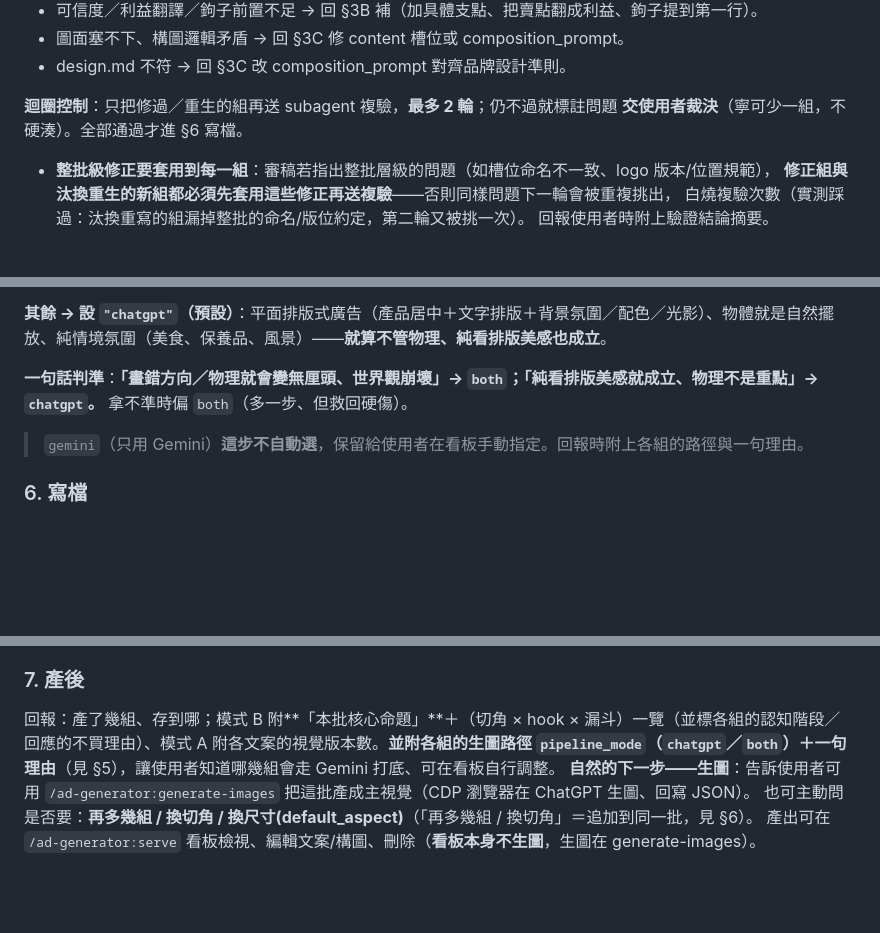
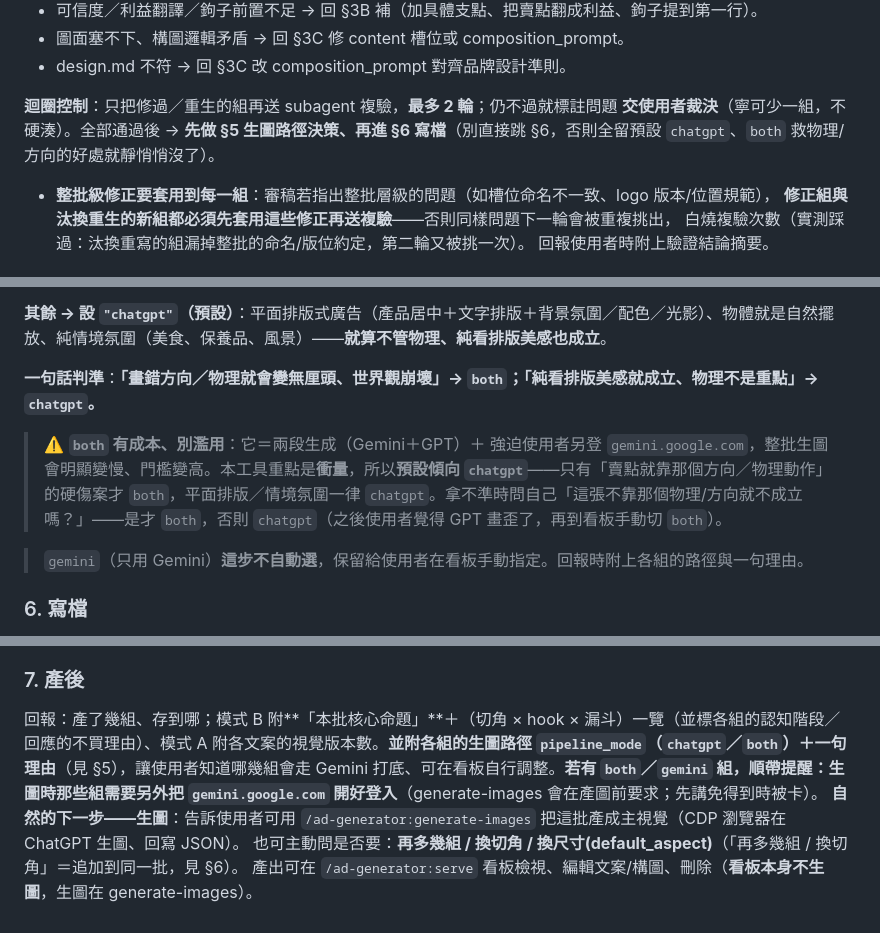
Before and after one commit to yongrui-support/AdGenPlugin, a Markdown page: skills/generate-creatives/SKILL.md, 3 parts joined by grey strips. Rendered like a GitHub page; blank space fills up the shorter version.

Commit message:
🐛 fix(generate-creatives): §4 出口串進 §5 路徑決策 + 收斂 both 門檻 + §7 提醒登 Gemini
獨立 reviewer 驗證後修正：
- §4 迴圈出口改成「全部通過 → 先做 §5 路徑決策 → 再進 §6 寫檔」——原本直接跳 §6 會漏設 pipeline_mode、全留預設 chatgpt，both 救物理/方向的好處靜默失效（流程漏步）
- §5 收斂 both 門檻 + 成本提醒：both＝兩段生成＋強迫另登 Gemini、整批變慢，衝量工具預設傾向 chatgpt，只有「賣點就靠物理/方向」的硬傷才 both
- §7 報告各組路徑時加 heads-up：有 both/gemini 組就提醒生圖時要另登 gemini.google.com，免得到時被卡

Co-Authored-By: Claude Opus 4.8 (1M context) <noreply@anthropic.com>

```diff
--- a/skills/generate-creatives/SKILL.md
+++ b/skills/generate-creatives/SKILL.md
@@ -248,7 +248,7 @@ description: 依使用者品牌資訊產出廣告素材 —— 可「只補生
 - design.md 不符 → 回 §3C 改 composition_prompt 對齊品牌設計準則。
 
 **迴圈控制**：只把修過／重生的組再送 subagent 複驗，**最多 2 輪**；仍不過就標註問題
-**交使用者裁決**（寧可少一組，不硬湊）。全部通過才進 §6 寫檔。
+**交使用者裁決**（寧可少一組，不硬湊）。全部通過後 → **先做 §5 生圖路徑決策、再進 §6 寫檔**（別直接跳 §6，否則全留預設 `chatgpt`、`both` 救物理/方向的好處就靜悄悄沒了）。
 - **整批級修正要套用到每一組**：審稿若指出整批層級的問題（如槽位命名不一致、logo 版本/位置規範），
   **修正組與汰換重生的新組都必須先套用這些修正再送複驗**——否則同樣問題下一輪會被重複挑出，
   白燒複驗次數（實測踩過：汰換重寫的組漏掉整批的命名/版位約定，第二輪又被挑一次）。
@@ -269,7 +269,9 @@ description: 依使用者品牌資訊產出廣告素材 —— 可「只補生
 
 **其餘 → 設 `"chatgpt"`（預設）**：平面排版式廣告（產品居中＋文字排版＋背景氛圍／配色／光影）、物體就是自然擺放、純情境氛圍（美食、保養品、風景）——**就算不管物理、純看排版美感也成立**。
 
-**一句話判準**：**「畫錯方向／物理就會變無厘頭、世界觀崩壞」→ `both`；「純看排版美感就成立、物理不是重點」→ `chatgpt`。** 拿不準時偏 `both`（多一步、但救回硬傷）。
+**一句話判準**：**「畫錯方向／物理就會變無厘頭、世界觀崩壞」→ `both`；「純看排版美感就成立、物理不是重點」→ `chatgpt`。**
+
+> ⚠️ **`both` 有成本、別濫用**：它＝兩段生成（Gemini＋GPT）＋ 強迫使用者另登 `gemini.google.com`，整批生圖會明顯變慢、門檻變高。本工具重點是**衝量**，所以**預設傾向 `chatgpt`**——只有「賣點就靠那個方向／物理動作」的硬傷案才 `both`，平面排版／情境氛圍一律 `chatgpt`。拿不準時問自己「這張不靠那個物理/方向就不成立嗎？」——是才 `both`，否則 `chatgpt`（之後使用者覺得 GPT 畫歪了，再到看板手動切 `both`）。
 
 > `gemini`（只用 Gemini）**這步不自動選**，保留給使用者在看板手動指定。回報時附上各組的路徑與一句理由。
 
@@ -285,7 +287,7 @@ description: 依使用者品牌資訊產出廣告素材 —— 可「只補生
 - 換尺寸或不確定要不要併入同一批時，**先問使用者**。
 
 ### 7. 產後
-回報：產了幾組、存到哪；模式 B 附**「本批核心命題」**＋（切角 × hook × 漏斗）一覽（並標各組的認知階段／回應的不買理由）、模式 A 附各文案的視覺版本數。**並附各組的生圖路徑 `pipeline_mode`（`chatgpt`／`both`）＋一句理由**（見 §5），讓使用者知道哪幾組會走 Gemini 打底、可在看板自行調整。
+回報：產了幾組、存到哪；模式 B 附**「本批核心命題」**＋（切角 × hook × 漏斗）一覽（並標各組的認知階段／回應的不買理由）、模式 A 附各文案的視覺版本數。**並附各組的生圖路徑 `pipeline_mode`（`chatgpt`／`both`）＋一句理由**（見 §5），讓使用者知道哪幾組會走 Gemini 打底、可在看板自行調整。**若有 `both`／`gemini` 組，順帶提醒：生圖時那些組需要另外把 `gemini.google.com` 開好登入**（generate-images 會在產圖前要求；先講免得到時被卡）。
 **自然的下一步——生圖**：告訴使用者可用 `/ad-generator:generate-images` 把這批產成主視覺（CDP 瀏覽器在 ChatGPT 生圖、回寫 JSON）。
 也可主動問是否要：**再多幾組 / 換切角 / 換尺寸(default_aspect)**（「再多幾組 / 換切角」＝追加到同一批，見 §6）。
 產出可在 `/ad-generator:serve` 看板檢視、編輯文案/構圖、刪除（**看板本身不生圖**，生圖在 generate-images）。
```
